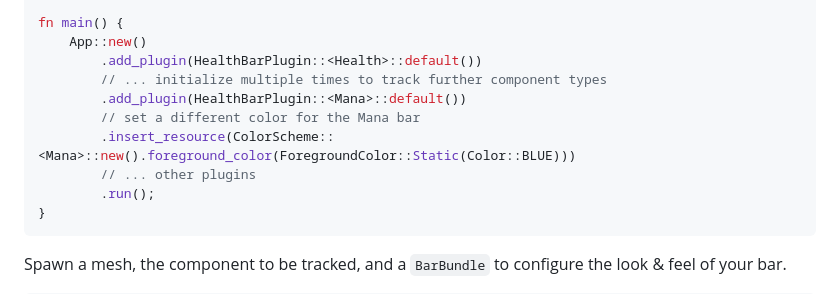
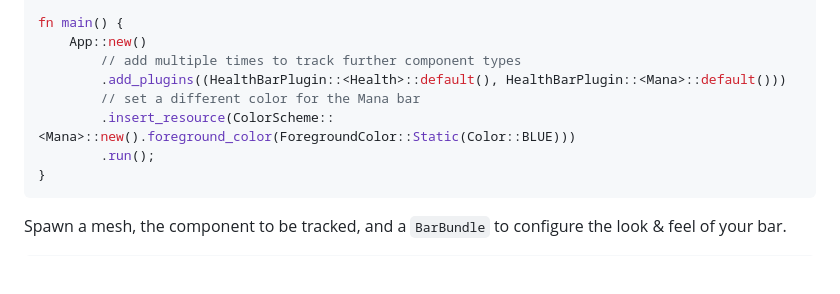
Before and after one commit to sparten11740/bevy_health_bar3d, a Markdown page: README.md, the part around the change. Rendered like a GitHub page; blank space fills up the shorter version.

Commit message:
docs: add_plugin => add_plugins in example

````diff
--- a/README.md
+++ b/README.md
@@ -39,12 +39,10 @@ impl Percentage for Health {
 
 fn main() {
     App::new()
-        .add_plugin(HealthBarPlugin::<Health>::default())
-        // ... initialize multiple times to track further component types
-        .add_plugin(HealthBarPlugin::<Mana>::default())
+        // add multiple times to track further component types
+        .add_plugins((HealthBarPlugin::<Health>::default(), HealthBarPlugin::<Mana>::default()))
         // set a different color for the Mana bar
         .insert_resource(ColorScheme::<Mana>::new().foreground_color(ForegroundColor::Static(Color::BLUE)))
-        // ... other plugins
         .run();
 }
 ```
````
